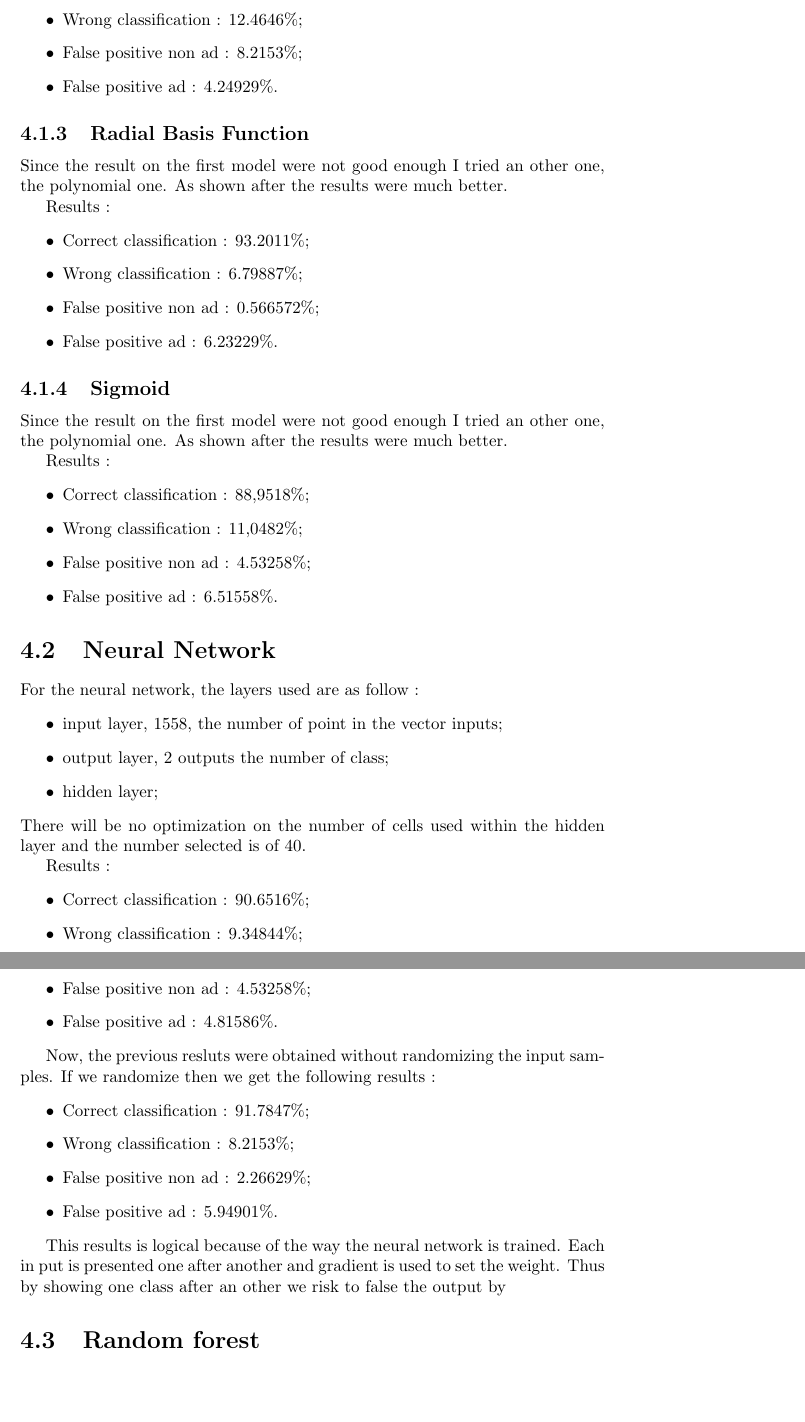
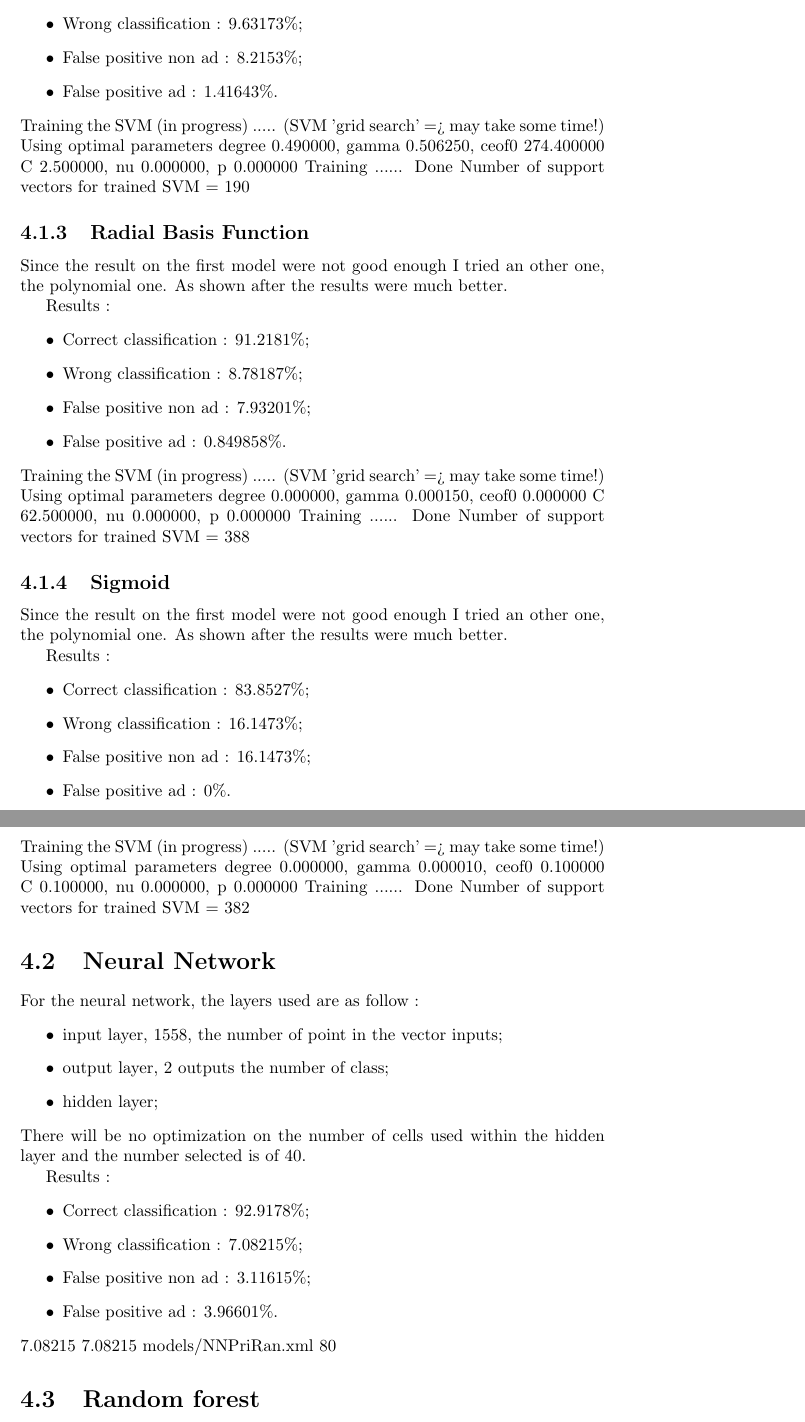
Before and after one commit to D3lt4lph4/AdRecognition, a LaTeX thesis (report/Report.tex, which reads report/PriorsNormalization.tex): two parts of pages 12 and 13 of 20 before the commit and two parts of pages 12 and 13 of 17 after it, joined at a grey line, cut so that both start at the same text, the shorter picture padded with empty space. Compiled offline with pdfLaTeX.

Commit message:
src + report

```diff
--- a/report/PriorsNormalization.tex
+++ b/report/PriorsNormalization.tex
@@ -31,7 +35,13 @@ Results :
-  \item Wrong classification : 12.4646\%;
+  \item Correct classification : 90.3683\%;
+  \item Wrong classification : 9.63173\%;
   \item False positive non ad : 8.2153\%;
-  \item False positive ad : 4.24929\%.
+  \item False positive ad : 1.41643\%.
 \end{itemize}
+Training the SVM (in progress) ..... (SVM 'grid search' => may take some time!)
+Using optimal parameters degree 0.490000, gamma 0.506250, ceof0 274.400000
+	 C 2.500000, nu 0.000000, p 0.000000
+ Training ...... Done
+Number of support vectors for trained SVM = 190
 
 \subsection{Radial Basis Function}
 
@@ -39,11 +49,17 @@ Since the result on the first model were not good enough I tried an other one, t
 
 Results :
 \begin{itemize}
-  \item Correct classification : 93.2011\%;
-  \item Wrong classification : 6.79887\%;
-  \item False positive non ad : 0.566572\%;
-  \item False positive ad : 6.23229\%.
+  \item Correct classification : 91.2181\%;
+  \item Wrong classification : 8.78187\%;
+  \item False positive non ad : 7.93201\%;
+  \item False positive ad : 0.849858\%.
 \end{itemize}
+Training the SVM (in progress) ..... (SVM 'grid search' => may take some time!)
+Using optimal parameters degree 0.000000, gamma 0.000150, ceof0 0.000000
+	 C 62.500000, nu 0.000000, p 0.000000
+ Training ...... Done
+Number of support vectors for trained SVM = 388
+
 
 \subsection{Sigmoid}
 
@@ -51,11 +67,16 @@ Since the result on the first model were not good enough I tried an other one, t
 
 Results :
 \begin{itemize}
-  \item Correct classification : 88,9518\%;
-  \item Wrong classification : 11,0482\%;
-  \item False positive non ad : 4.53258\%;
-  \item False positive ad : 6.51558\%.
+  \item Correct classification : 83.8527\%;
+  \item Wrong classification : 16.1473\%;
+  \item False positive non ad : 16.1473\%;
+  \item False positive ad : 0\%.
 \end{itemize}
+Training the SVM (in progress) ..... (SVM 'grid search' => may take some time!)
+Using optimal parameters degree 0.000000, gamma 0.000010, ceof0 0.100000
+	 C 0.100000, nu 0.000000, p 0.000000
+ Training ...... Done
+Number of support vectors for trained SVM = 382
 
 \section{Neural Network}
 For the neural network, the layers used are as follow :
@@ -68,21 +89,16 @@ For the neural network, the layers used are as follow :
 
   Results :
   \begin{itemize}
-    \item Correct classification : 90.6516\%;
-    \item Wrong classification : 9.34844\%;
-    \item False positive non ad : 4.53258\%;
-    \item False positive ad : 4.81586\%.
+    \item Correct classification : 92.9178\%;
+    \item Wrong classification : 7.08215\%;
+    \item False positive non ad : 3.11615\%;
+    \item False positive ad : 3.96601\%.
   \end{itemize}
+  7.08215
+  7.08215
+  models/NNPriRan.xml
+  80
 
-  Now, the previous resluts were obtained without randomizing the input samples. If we randomize then we get the following results :
-  \begin{itemize}
-    \item Correct classification : 91.7847\%;
-    \item Wrong classification : 8.2153\%;
-    \item False positive non ad : 2.26629\%;
-    \item False positive ad : 5.94901\%.
-  \end{itemize}
-
-  This results is logical because of the way the neural network is trained. Each in put is presented one after another and gradient is used to set the weight. Thus by showing one class after an other we risk to false the output by
 \section{Random forest}
 The parameters used for the random forest are the following :
   \begin{itemize}
```
Also changed, not shown: report/PriorsNormalization.tex (122 more changed lines).
